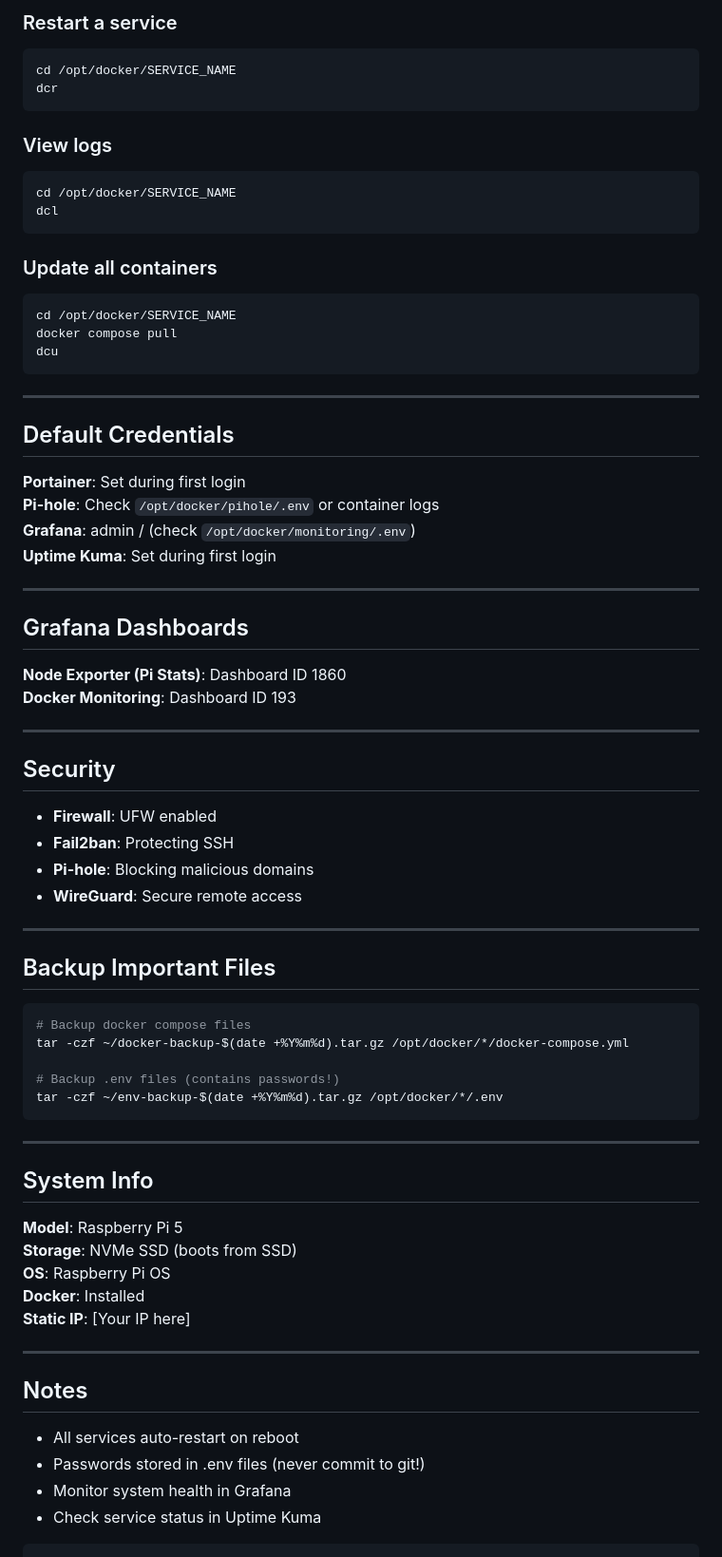
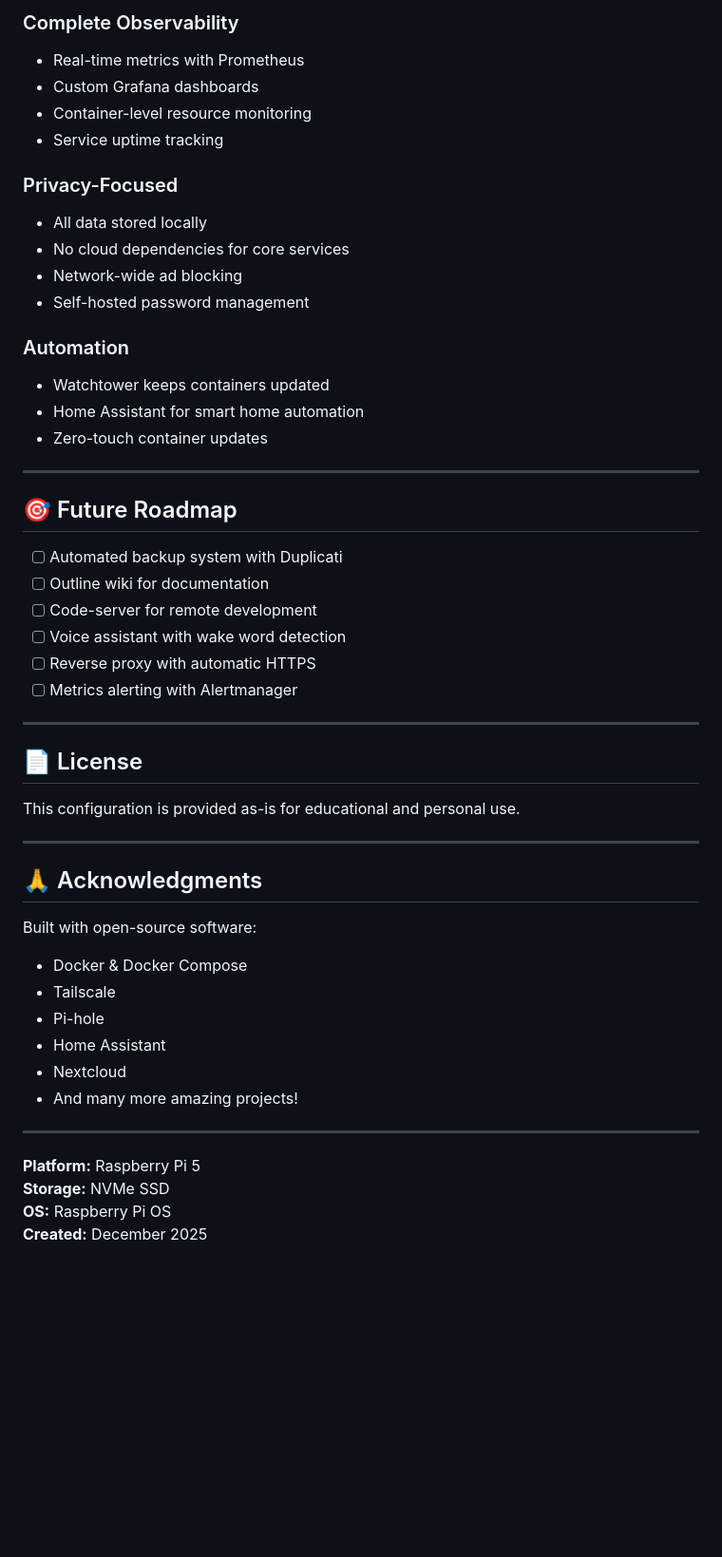
Before and after one commit to FucciUnavailable/pi5-opt, a Markdown page: README.md, the part around one of its changes. Shown at 95% size. Drawn GitHub-style; blank space fills up the shorter version.

````diff
--- a/README.md
+++ b/README.md
@@ -91,76 +289,53 @@ dps
 
-### Restart a service
-```bash
-cd /opt/docker/SERVICE_NAME
-dcr
-```
+### Complete Observability
+- Real-time metrics with Prometheus
+- Custom Grafana dashboards
+- Container-level resource monitoring
+- Service uptime tracking
 
-### View logs
-```bash
-cd /opt/docker/SERVICE_NAME
-dcl
-```
+### Privacy-Focused
+- All data stored locally
+- No cloud dependencies for core services
+- Network-wide ad blocking
+- Self-hosted password management
 
-### Update all containers
-```bash
-cd /opt/docker/SERVICE_NAME
-docker compose pull
-dcu
-```
+### Automation
+- Watchtower keeps containers updated
+- Home Assistant for smart home automation
+- Zero-touch container updates
 
 ---
 
-## Default Credentials
+## 🎯 Future Roadmap
 
-**Portainer**: Set during first login
-**Pi-hole**: Check `/opt/docker/pihole/.env` or container logs
-**Grafana**: admin / (check `/opt/docker/monitoring/.env`)
-**Uptime Kuma**: Set during first login
+- [ ] Automated backup system with Duplicati
+- [ ] Outline wiki for documentation
+- [ ] Code-server for remote development
+- [ ] Voice assistant with wake word detection
+- [ ] Reverse proxy with automatic HTTPS
+- [ ] Metrics alerting with Alertmanager
 
 ---
 
-## Grafana Dashboards
+## 📄 License
 
-**Node Exporter (Pi Stats)**: Dashboard ID 1860
-**Docker Monitoring**: Dashboard ID 193
+This configuration is provided as-is for educational and personal use.
 
 ---
 
-## Security
+## 🙏 Acknowledgments
 
-- **Firewall**: UFW enabled
-- **Fail2ban**: Protecting SSH
-- **Pi-hole**: Blocking malicious domains
-- **WireGuard**: Secure remote access
+Built with open-source software:
+- Docker & Docker Compose
+- Tailscale
+- Pi-hole
+- Home Assistant
+- Nextcloud
+- And many more amazing projects!
 
 ---
 
-## Backup Important Files
-
-```bash
-# Backup docker compose files
-tar -czf ~/docker-backup-$(date +%Y%m%d).tar.gz /opt/docker/*/docker-compose.yml
-
-# Backup .env files (contains passwords!)
-tar -czf ~/env-backup-$(date +%Y%m%d).tar.gz /opt/docker/*/.env
-```
-
----
-
-## System Info
-
-**Model**: Raspberry Pi 5
-**Storage**: NVMe SSD (boots from SSD)
-**OS**: Raspberry Pi OS
-**Docker**: Installed
-**Static IP**: [Your IP here]
-
----
-
-## Notes
-
-- All services auto-restart on reboot
-- Passwords stored in .env files (never commit to git!)
-- Monitor system health in Grafana
-- Check service status in Uptime Kuma
-```
+**Platform:** Raspberry Pi 5
+**Storage:** NVMe SSD
+**OS:** Raspberry Pi OS
+**Created:** December 2025
````
Also changed, not shown: other parts of README.md (+265 -67 lines).
